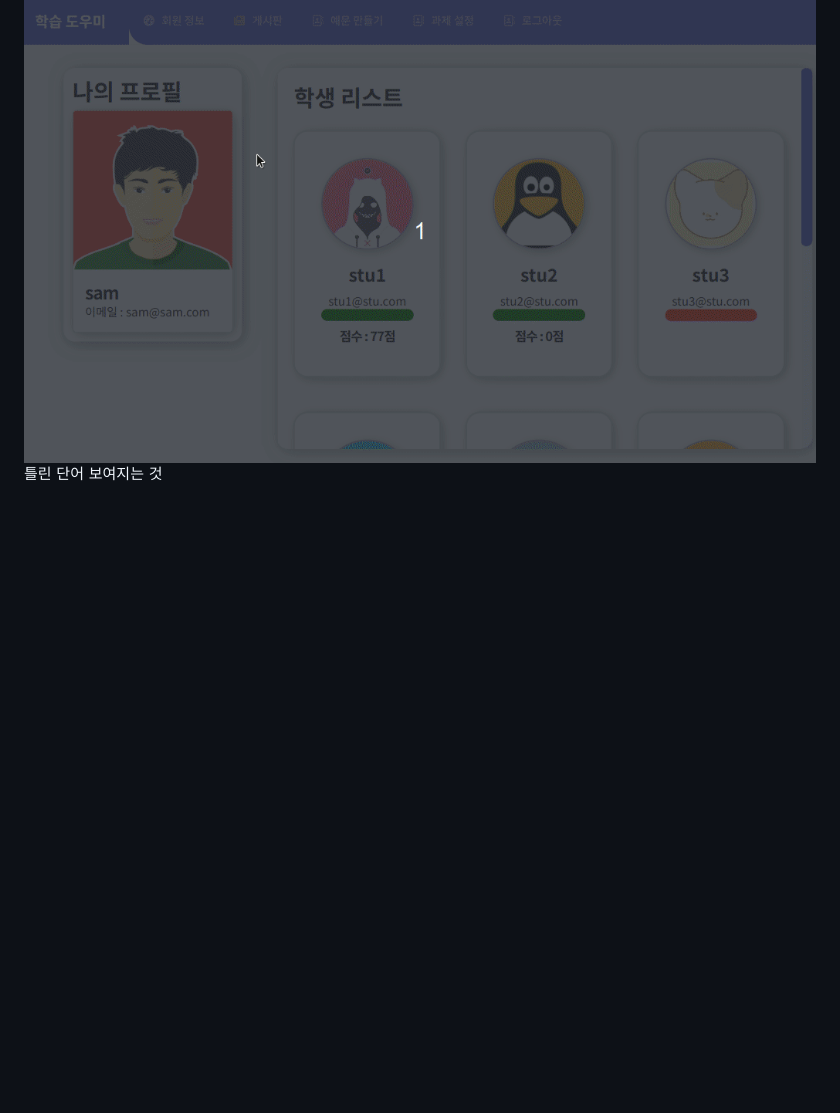
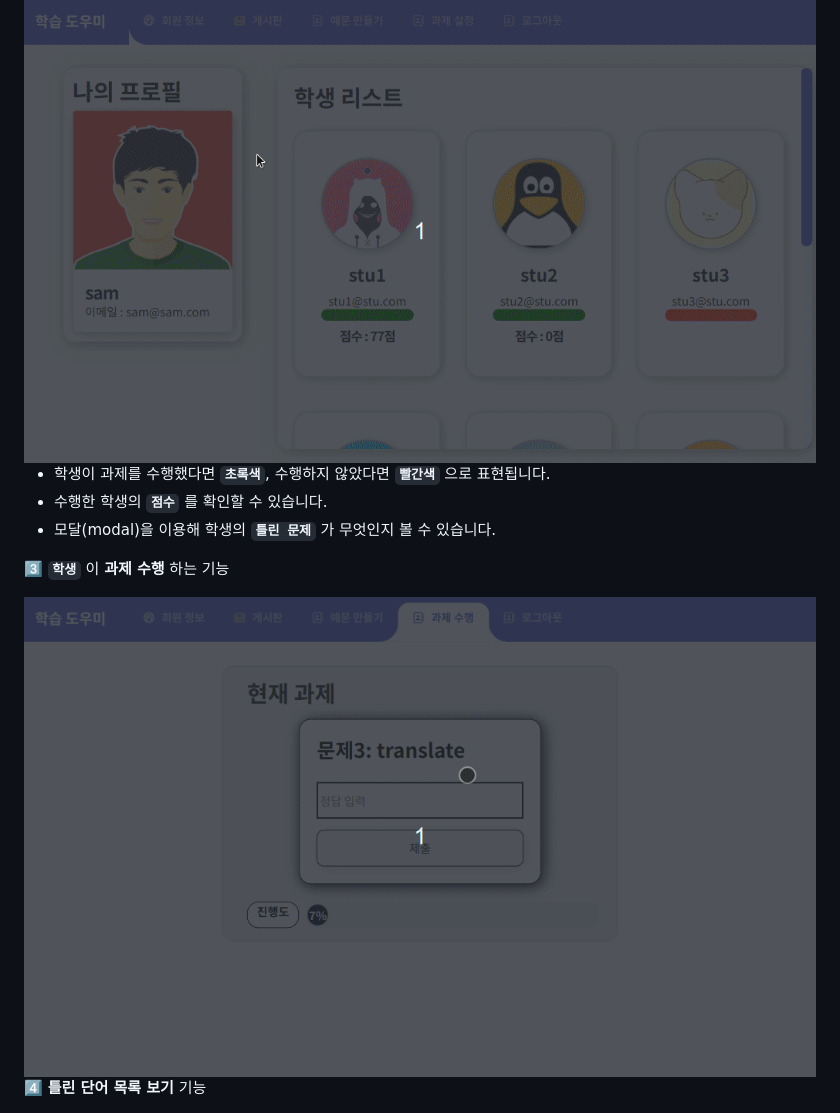
Before and after one commit to gh-56/learningman, a Markdown page: README.md, the part around the change printed below. Drawn GitHub-style; blank space fills up the shorter version.

```diff
--- a/README.md
+++ b/README.md
@@ -37,7 +43,15 @@
 
 <img src="./readmeIMG/sam.gif" alt="선생님 메인페이지 이미지" />
 
-틀린 단어 보여지는 것
+- 학생이 과제를 수행했다면 **`초록색`**, 수행하지 않았다면 **`빨간색`** 으로 표현됩니다.
+- 수행한 학생의 **`점수`** 를 확인할 수 있습니다.
+- 모달(modal)을 이용해 학생의 **`틀린 문제`** 가 무엇인지 볼 수 있습니다.
+
+:three: **`학생`** 이 **과제 수행** 하는 기능
+
+<img src="./readmeIMG/homeworkStudent.gif" alt="과제 수행하기 이미지" />
+
+:four: **틀린 단어 목록 보기** 기능
 
 <img src="./readmeIMG/wrongWord.gif" alt="틀린 단어 flip효과 이미지" />
 
```
Also changed, not shown: other parts of README.md (+49 -6 lines), readmeIMG/homeworkTeacher.png (added), readmeIMG/mysqlERD.png (added), readmeIMG/oven.png (added).
